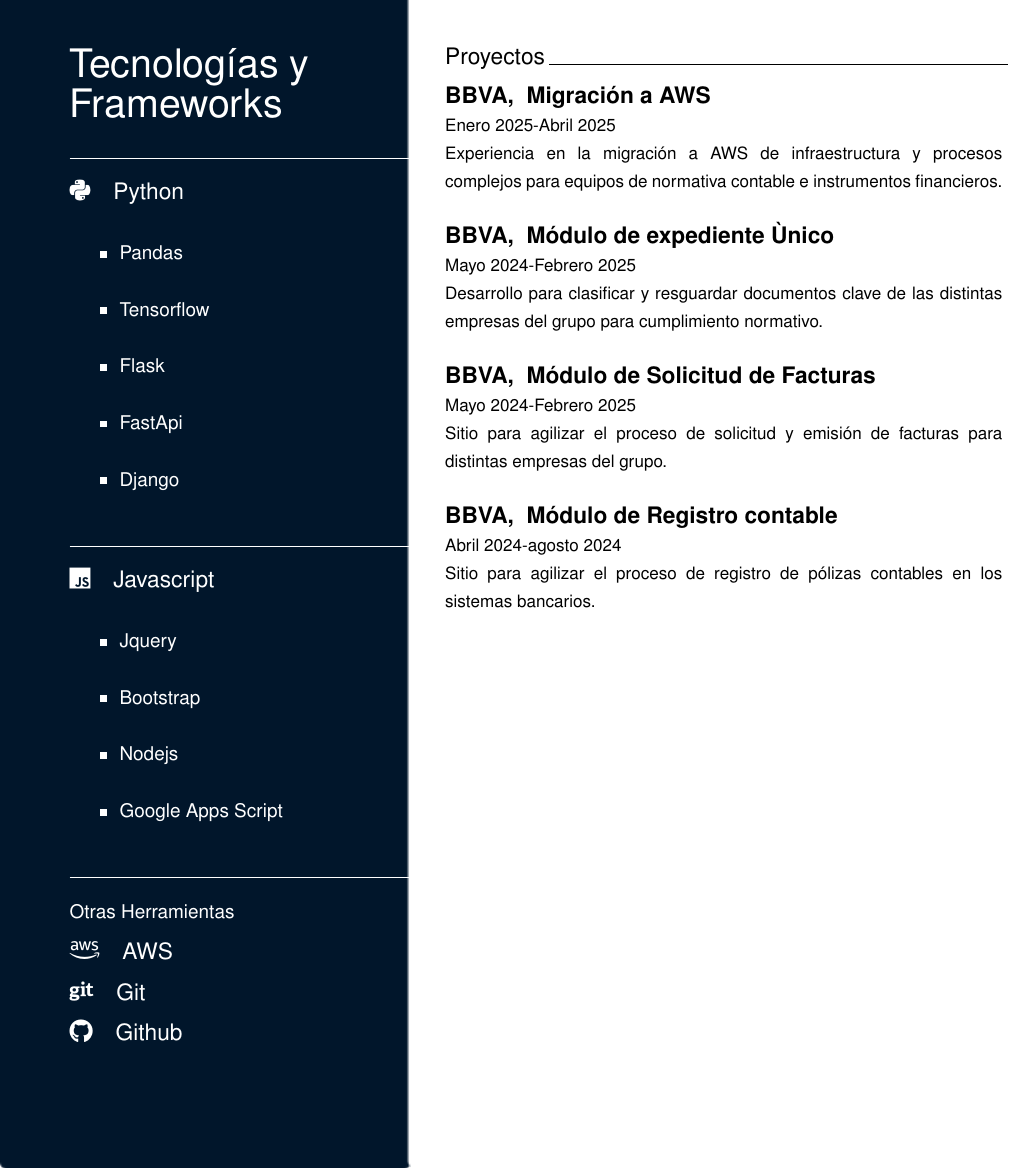
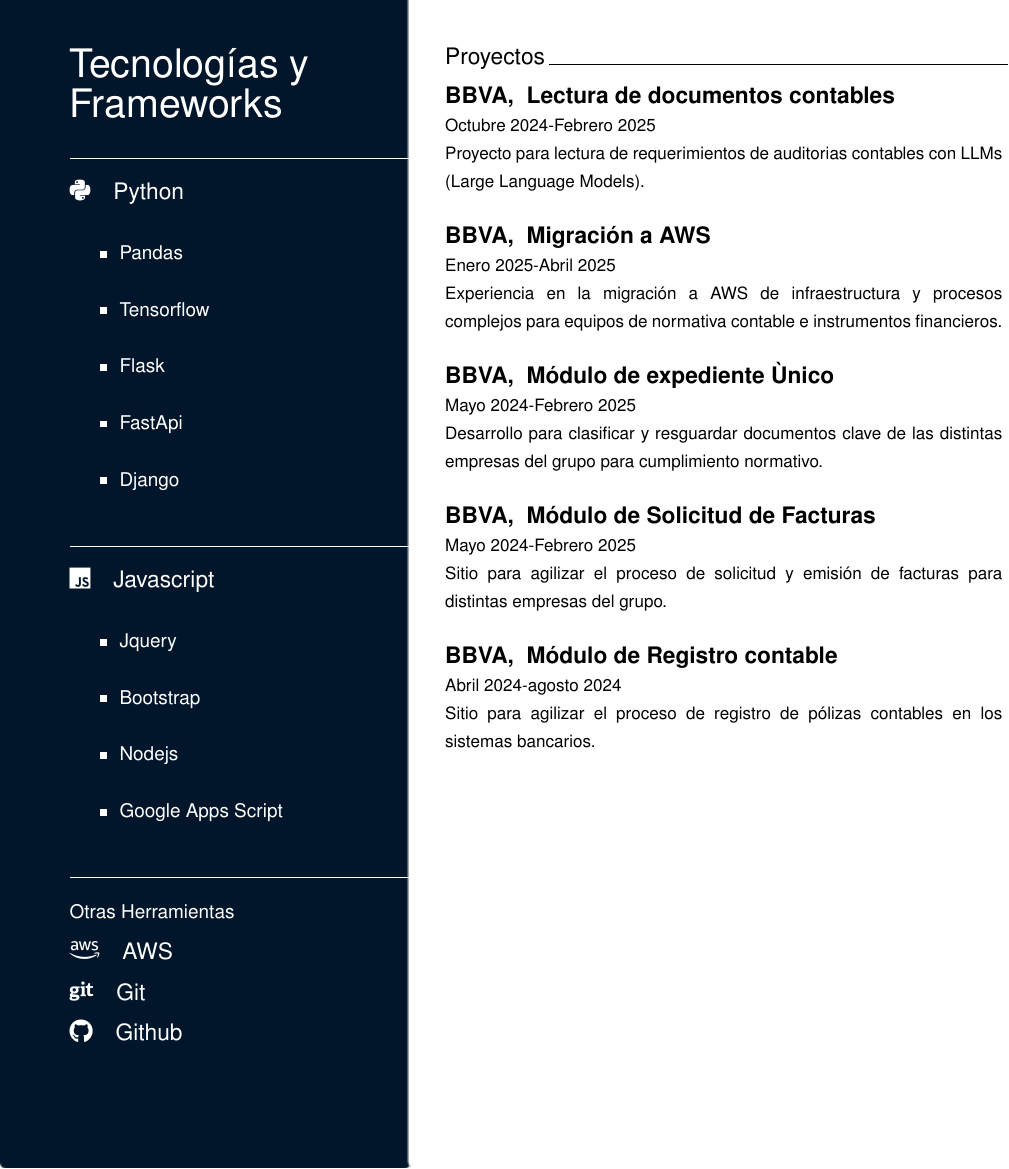
Before and after one commit to JasserRivas/CV, a LaTeX document (JasserRivas.tex): page 2 of 2. Compiled offline with pdfLaTeX.

Commit message:
03042504

```diff
--- a/JasserRivas.tex
+++ b/JasserRivas.tex
@@ -312,6 +312,15 @@
 \vspace{0.2cm}
 
 \large \textbf{BBVA, }
+\large \textbf{Lectura de documentos contables}
+
+{\small Octubre 2024-Febrero 2025}
+
+{\small Proyecto para lectura de requerimientos de auditorias contables con LLMs (Large Language Models).}
+
+\vspace{0.5cm}
+
+\large \textbf{BBVA, }
 \large \textbf{Migración a AWS}
 
 {\small Enero 2025-Abril 2025}
```
Also changed, not shown: JasserRivas.pdf, JasserRivas.tex (2 more changed lines), 3 other files.
